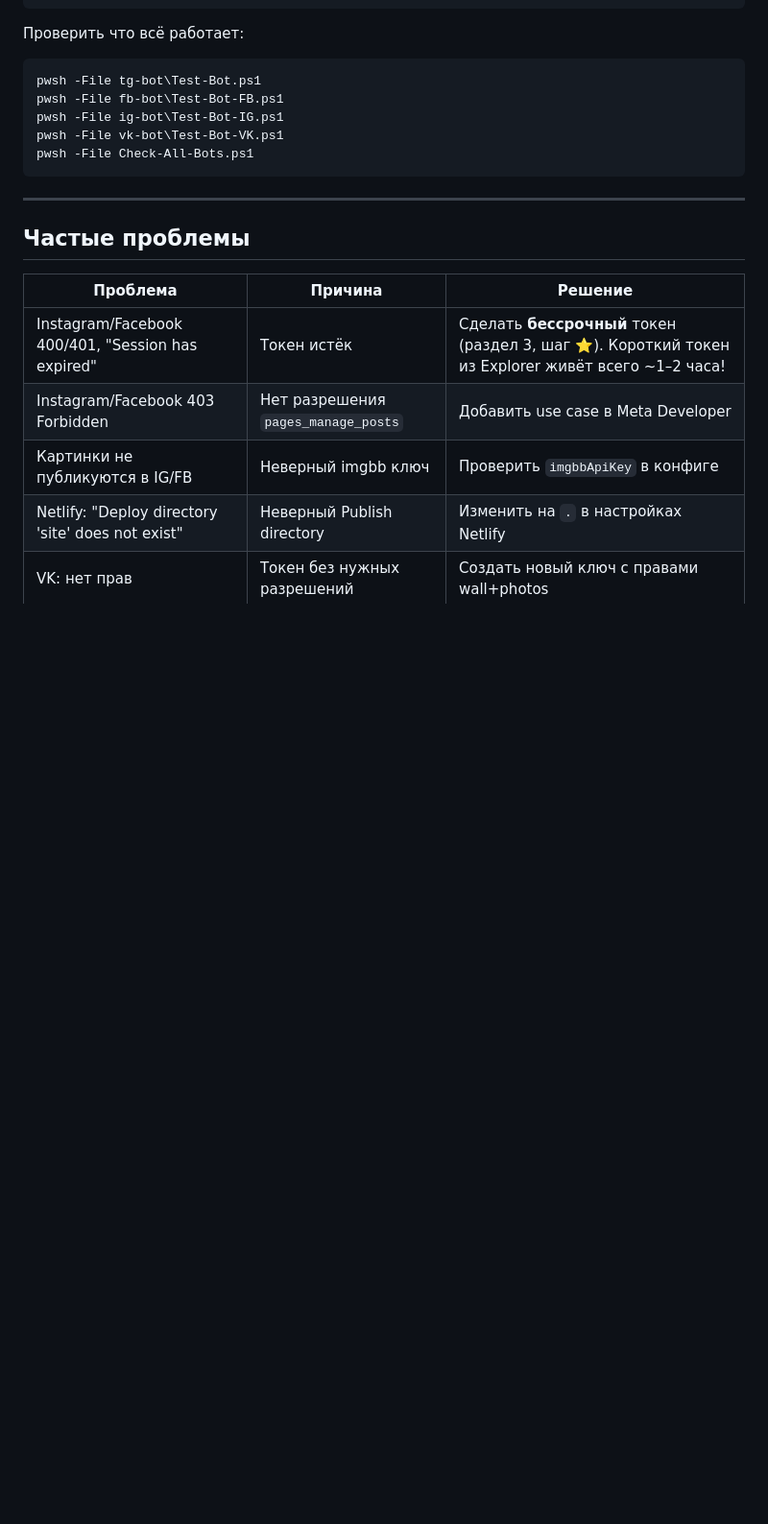
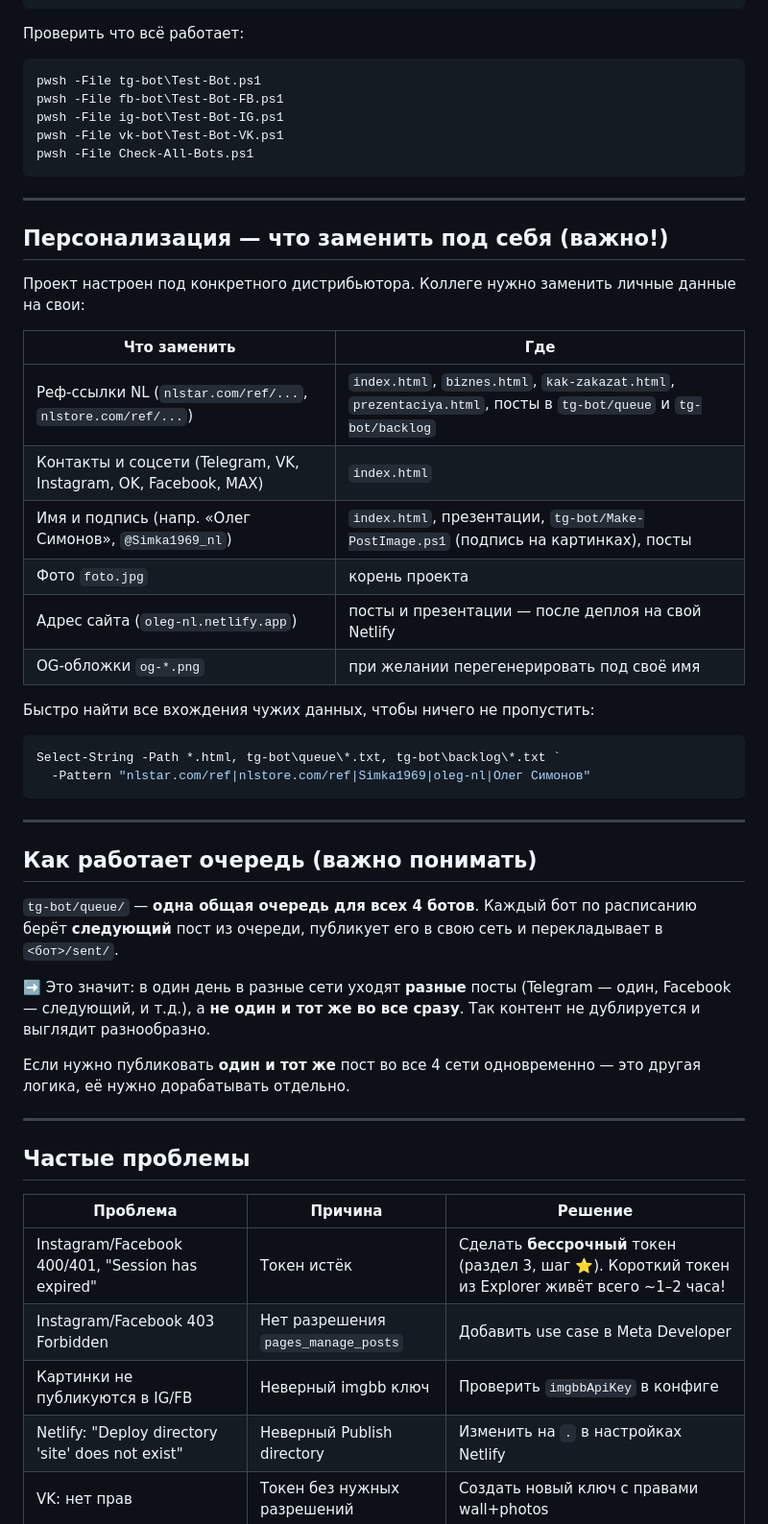
Before and after one commit to O-Simonov/nl-promotion, a Markdown page: SETUP.md, the part around the change. Shown at 96% size. GitHub-like rendering; blank space fills up the shorter version.

Commit message:
docs: добавлены разделы «Персонализация» и «Как работает очередь» в SETUP
- что коллеге заменить под себя (реф-ссылки, контакты, имя, фото, адрес сайта, OG) + команда поиска вхождений
- объяснение общей очереди: в разные сети уходят разные посты, не один во все сразу

Co-Authored-By: Claude Opus 4.8 <noreply@anthropic.com>

````diff
--- a/SETUP.md
+++ b/SETUP.md
@@ -268,6 +268,37 @@ pwsh -File Check-All-Bots.ps1
 
 ---
 
+## Персонализация — что заменить под себя (важно!)
+
+Проект настроен под конкретного дистрибьютора. Коллеге нужно заменить личные данные на свои:
+
+| Что заменить | Где |
+|--------------|-----|
+| Реф-ссылки NL (`nlstar.com/ref/...`, `nlstore.com/ref/...`) | `index.html`, `biznes.html`, `kak-zakazat.html`, `prezentaciya.html`, посты в `tg-bot/queue` и `tg-bot/backlog` |
+| Контакты и соцсети (Telegram, VK, Instagram, OK, Facebook, MAX) | `index.html` |
+| Имя и подпись (напр. «Олег Симонов», `@Simka1969_nl`) | `index.html`, презентации, `tg-bot/Make-PostImage.ps1` (подпись на картинках), посты |
+| Фото `foto.jpg` | корень проекта |
+| Адрес сайта (`oleg-nl.netlify.app`) | посты и презентации — после деплоя на свой Netlify |
+| OG-обложки `og-*.png` | при желании перегенерировать под своё имя |
+
+Быстро найти все вхождения чужих данных, чтобы ничего не пропустить:
+```powershell
+Select-String -Path *.html, tg-bot\queue\*.txt, tg-bot\backlog\*.txt `
+  -Pattern "nlstar.com/ref|nlstore.com/ref|Simka1969|oleg-nl|Олег Симонов"
+```
+
+---
+
+## Как работает очередь (важно понимать)
+
+`tg-bot/queue/` — **одна общая очередь для всех 4 ботов**. Каждый бот по расписанию берёт **следующий** пост из очереди, публикует его в свою сеть и перекладывает в `<бот>/sent/`.
+
+➡️ Это значит: в один день в разные сети уходят **разные** посты (Telegram — один, Facebook — следующий, и т.д.), а **не один и тот же во все сразу**. Так контент не дублируется и выглядит разнообразно.
+
+Если нужно публиковать **один и тот же** пост во все 4 сети одновременно — это другая логика, её нужно дорабатывать отдельно.
+
+---
+
 ## Частые проблемы
 
 | Проблема | Причина | Решение |
````
